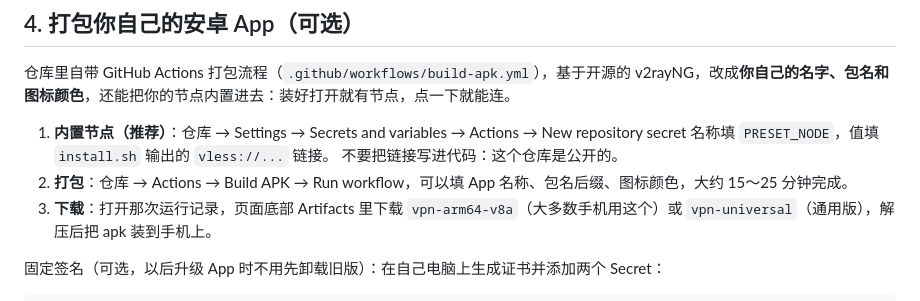
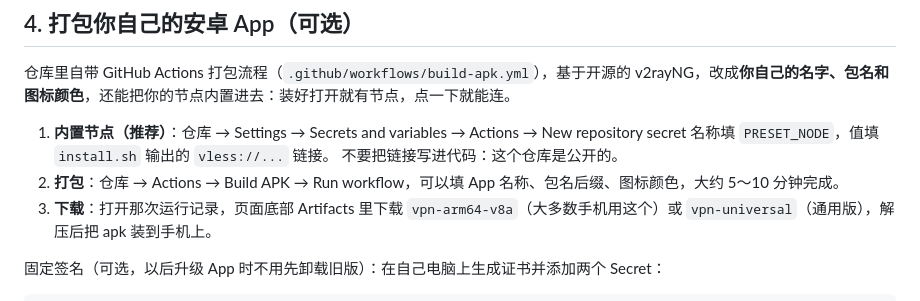
Before and after one commit to qxdnzbl-arch/good, a Markdown page: README.md, the part around the change. GitHub-like rendering.

Commit message:
README: correct APK build time
Co-Authored-By: Claude Opus 5.5 <noreply@anthropic.com>
Claude-Session: https://claude.ai/code/session_01Kq76Zwq4VYBF5Xsz4jaY5P

```diff
--- a/README.md
+++ b/README.md
@@ -69,7 +69,7 @@ PORT=8443 SNI=www.apple.com NAME=tokyo bash install.sh
 1. **内置节点（推荐）**：仓库 → Settings → Secrets and variables → Actions → New repository secret
    名称填 `PRESET_NODE`，值填 `install.sh` 输出的 `vless://...` 链接。
    不要把链接写进代码：这个仓库是公开的。
-2. **打包**：仓库 → Actions → Build APK → Run workflow，可以填 App 名称、包名后缀、图标颜色，大约 15～25 分钟完成。
+2. **打包**：仓库 → Actions → Build APK → Run workflow，可以填 App 名称、包名后缀、图标颜色，大约 5～10 分钟完成。
 3. **下载**：打开那次运行记录，页面底部 Artifacts 里下载 `vpn-arm64-v8a`（大多数手机用这个）或 `vpn-universal`（通用版），解压后把 apk 装到手机上。
 
 固定签名（可选，以后升级 App 时不用先卸载旧版）：在自己电脑上生成证书并添加两个 Secret：
```
